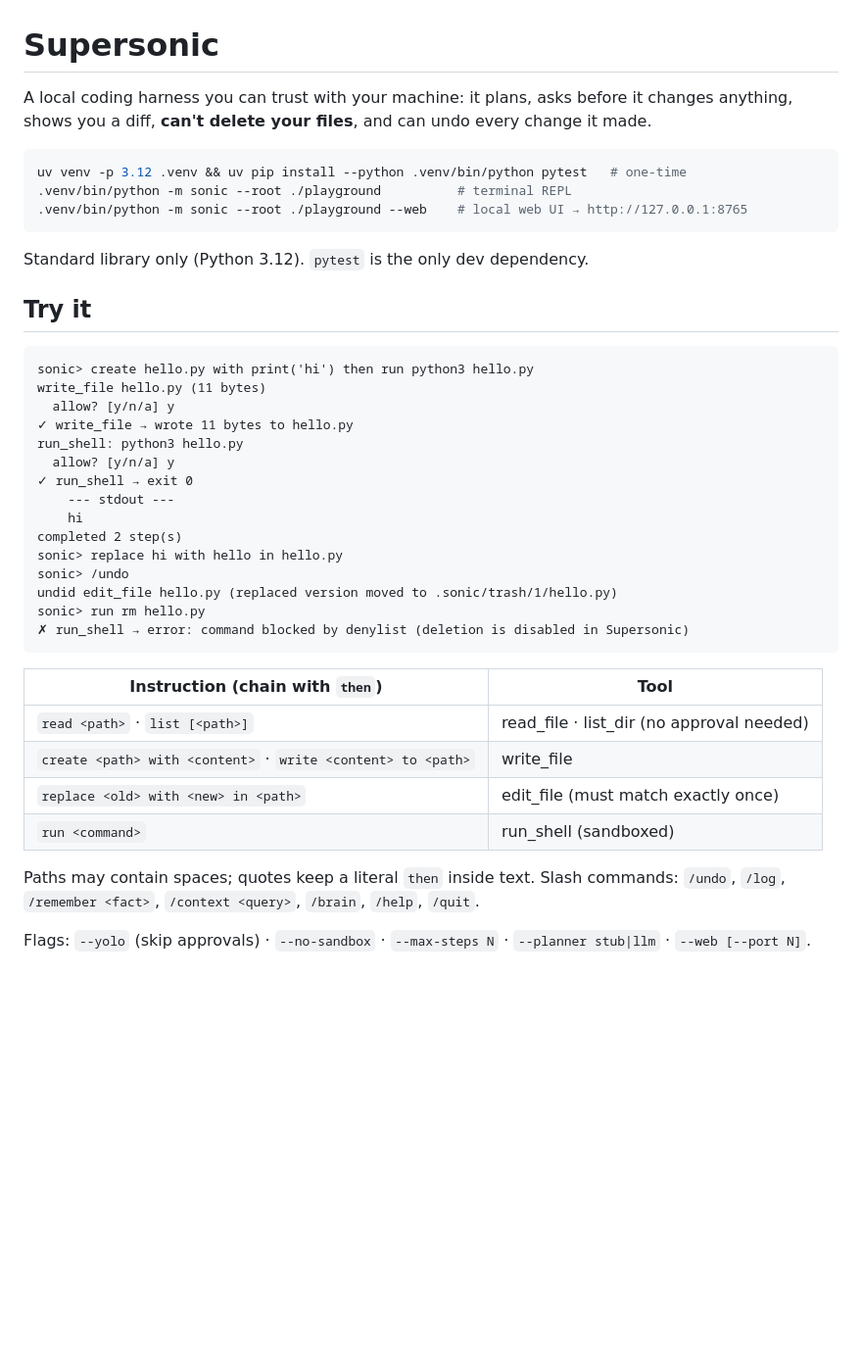
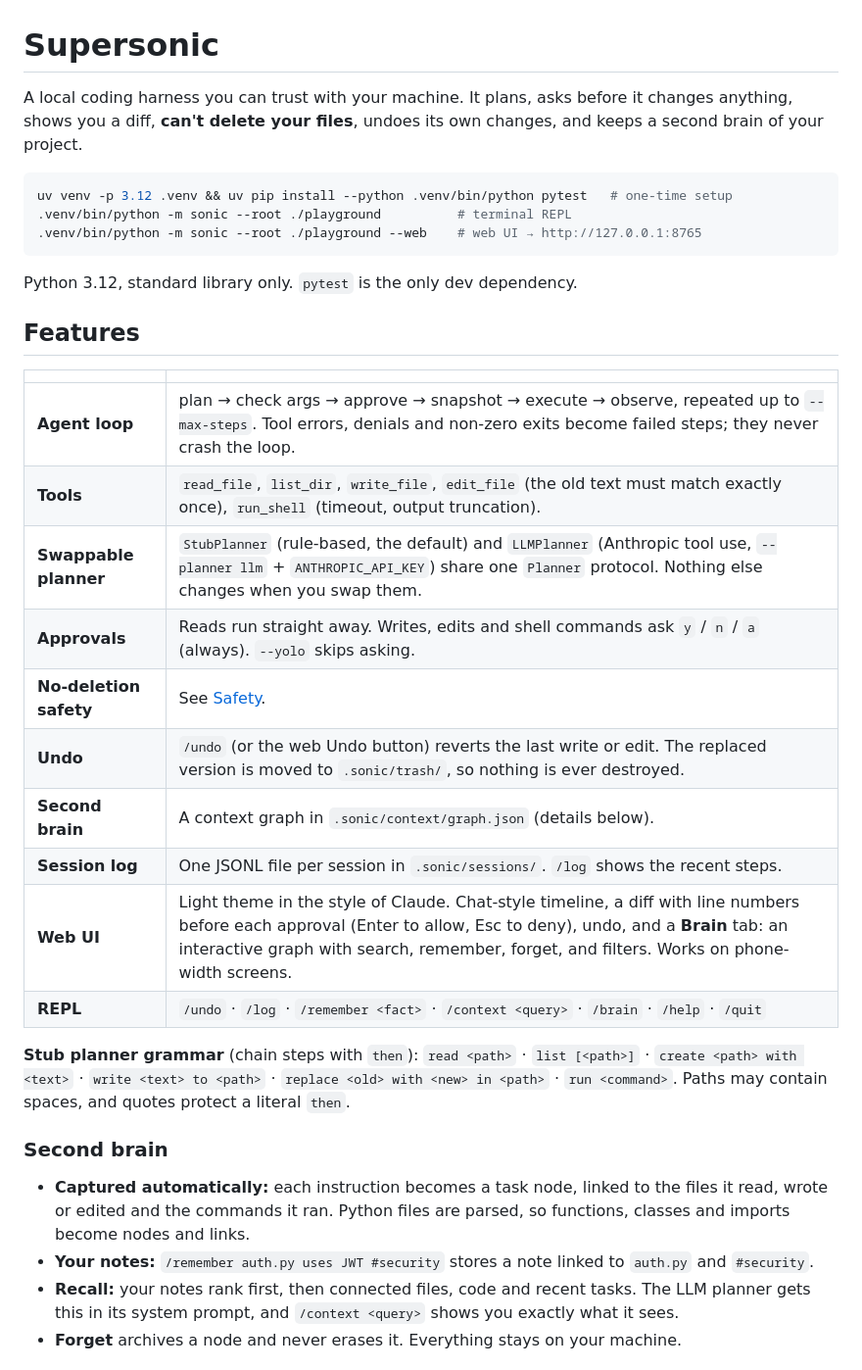
Before and after one commit to VamikaSinghal/supersonic, a Markdown page: README.md, the part around one of its changes. Shown at 98% size. Drawn GitHub-style; blank space fills up the shorter version.

````diff
--- a/README.md
+++ b/README.md
@@ -1,44 +1,36 @@
 # Supersonic
 
-A local coding harness you can trust with your machine: it plans, asks before it changes anything, shows you a diff, **can't delete your files**, and can undo every change it made.
+A local coding harness you can trust with your machine. It plans, asks before it changes anything, shows you a diff, **can't delete your files**, undoes its own changes, and keeps a second brain of your project.
 
 ```bash
-uv venv -p 3.12 .venv && uv pip install --python .venv/bin/python pytest   # one-time
+uv venv -p 3.12 .venv && uv pip install --python .venv/bin/python pytest   # one-time setup
 .venv/bin/python -m sonic --root ./playground          # terminal REPL
-.venv/bin/python -m sonic --root ./playground --web    # local web UI → http://127.0.0.1:8765
+.venv/bin/python -m sonic --root ./playground --web    # web UI → http://127.0.0.1:8765
 ```
 
-Standard library only (Python 3.12). `pytest` is the only dev dependency.
+Python 3.12, standard library only. `pytest` is the only dev dependency.
 
-## Try it
+## Features
 
-```
-sonic> create hello.py with print('hi') then run python3 hello.py
-write_file hello.py (11 bytes)
-  allow? [y/n/a] y
-✓ write_file → wrote 11 bytes to hello.py
-run_shell: python3 hello.py
-  allow? [y/n/a] y
-✓ run_shell → exit 0
-    --- stdout ---
-    hi
-completed 2 step(s)
-sonic> replace hi with hello in hello.py
-sonic> /undo
-undid edit_file hello.py (replaced version moved to .sonic/trash/1/hello.py)
-sonic> run rm hello.py
-✗ run_shell → error: command blocked by denylist (deletion is disabled in Supersonic)
-```
+| | |
+|---|---|
+| **Agent loop** | plan → check args → approve → snapshot → execute → observe, repeated up to `--max-steps`. Tool errors, denials and non-zero exits become failed steps; they never crash the loop. |
+| **Tools** | `read_file`, `list_dir`, `write_file`, `edit_file` (the old text must match exactly once), `run_shell` (timeout, output truncation). |
+| **Swappable planner** | `StubPlanner` (rule-based, the default) and `LLMPlanner` (Anthropic tool use, `--planner llm` + `ANTHROPIC_API_KEY`) share one `Planner` protocol. Nothing else changes when you swap them. |
+| **Approvals** | Reads run straight away. Writes, edits and shell commands ask `y` / `n` / `a` (always). `--yolo` skips asking. |
+| **No-deletion safety** | See [Safety](#safety). |
+| **Undo** | `/undo` (or the web Undo button) reverts the last write or edit. The replaced version is moved to `.sonic/trash/`, so nothing is ever destroyed. |
+| **Second brain** | A context graph in `.sonic/context/graph.json` (details below). |
+| **Session log** | One JSONL file per session in `.sonic/sessions/`. `/log` shows the recent steps. |
+| **Web UI** | Light theme in the style of Claude. Chat-style timeline, a diff with line numbers before each approval (Enter to allow, Esc to deny), undo, and a **Brain** tab: an interactive graph with search, remember, forget, and filters. Works on phone-width screens. |
+| **REPL** | `/undo` · `/log` · `/remember <fact>` · `/context <query>` · `/brain` · `/help` · `/quit` |
 
-| Instruction (chain with `then`) | Tool |
-|---|---|
-| `read <path>` · `list [<path>]` | read_file · list_dir (no approval needed) |
-| `create <path> with <content>` · `write <content> to <path>` | write_file |
-| `replace <old> with <new> in <path>` | edit_file (must match exactly once) |
-| `run <command>` | run_shell (sandboxed) |
+**Stub planner grammar** (chain steps with `then`): `read <path>` · `list [<path>]` · `create <path> with <text>` · `write <text> to <path>` · `replace <old> with <new> in <path>` · `run <command>`. Paths may contain spaces, and quotes protect a literal ` then `.
 
-Paths may contain spaces; quotes keep a literal ` then ` inside text.
-Slash commands: `/undo`, `/log`, `/remember <fact>`, `/context <query>`, `/brain`, `/help`, `/quit`.
+### Second brain
 
-Flags: `--yolo` (skip approvals) · `--no-sandbox` · `--max-steps N` · `--planner stub|llm` · `--web [--port N]`.
+- **Captured automatically:** each instruction becomes a task node, linked to the files it read, wrote or edited and the commands it ran. Python files are parsed, so functions, classes and imports become nodes and links.
+- **Your notes:** `/remember auth.py uses JWT #security` stores a note linked to `auth.py` and `#security`.
+- **Recall:** your notes rank first, then connected files, code and recent tasks. The LLM planner gets this in its system prompt, and `/context <query>` shows you exactly what it sees.
+- **Forget** archives a node and never erases it. Everything stays on your machine.
 
````
Also changed, not shown: other parts of README.md (+40 -37 lines).
